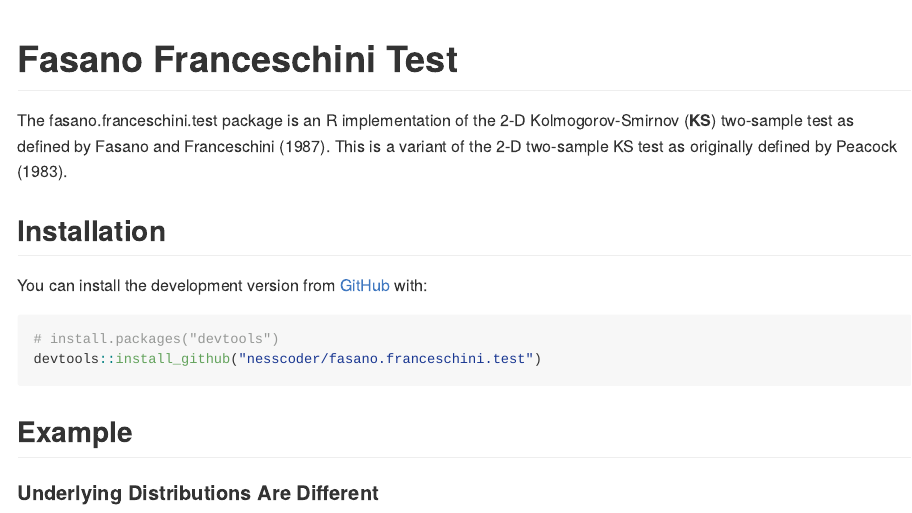
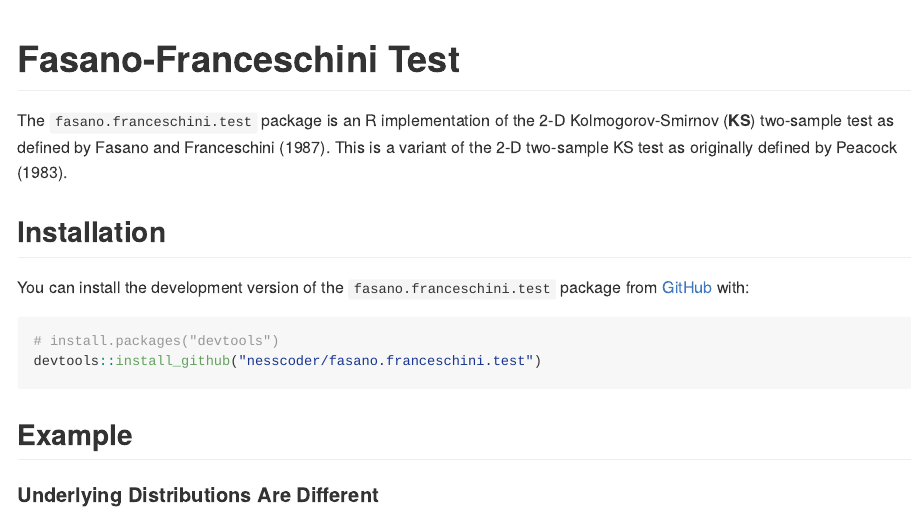
Before and after one commit to braunlab-nu/fasano.franceschini.test, an R Markdown document (README.Rmd): the page in a window 1100 px wide, from its top. The pictures show the output file README.md that the author committed with the source, drawn offline in the style of GitHub.

Commit message:
fixed spelling in readme

````diff
--- a/README.Rmd
+++ b/README.Rmd
@@ -13,22 +13,23 @@ knitr::opts_chunk$set(
 )
 ```
 
-# Fasano Franceschini Test
+# Fasano-Franceschini Test
 
 <!-- badges: start -->
 <!-- badges: end -->
 
-The fasano.franceschini.test package is an R implementation of the 2-D Kolmogorov-Smirnov (**KS**) two-sample test as defined by Fasano and Franceschini (1987). This is a variant of the 2-D two-sample KS test as originally defined by Peacock (1983).
+The `fasano.franceschini.test` package is an R implementation of the 2-D Kolmogorov-Smirnov (**KS**) two-sample test as defined by Fasano and Franceschini (1987). This is a variant of the 2-D two-sample KS test as originally defined by Peacock (1983).
 
 ## Installation
 
-You can install the released version of fasano.franceschini.test from [CRAN](https://CRAN.R-project.org) with:
+<!-- You can install the released version of the `fasano.franceschini.test` package from [CRAN](https://CRAN.R-project.org) with:
 
 ``` r
 install.packages("fasano.franceschini.test")
 ```
 
-And the development version from [GitHub](https://github.com/) with:
+And the -->
+You can install the development version of the `fasano.franceschini.test` package from [GitHub](https://github.com/) with:
 
 ``` r
 # install.packages("devtools")
````
Also changed, not shown: README.md.
